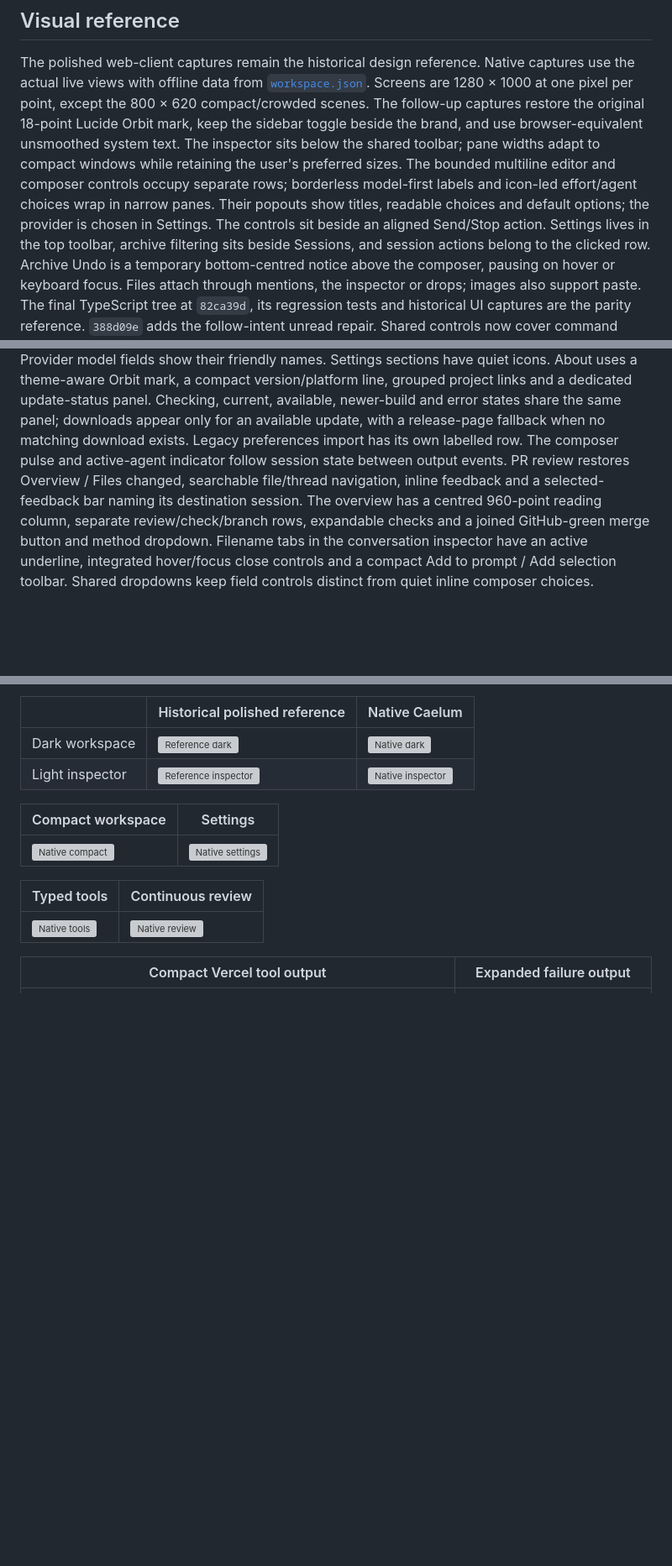
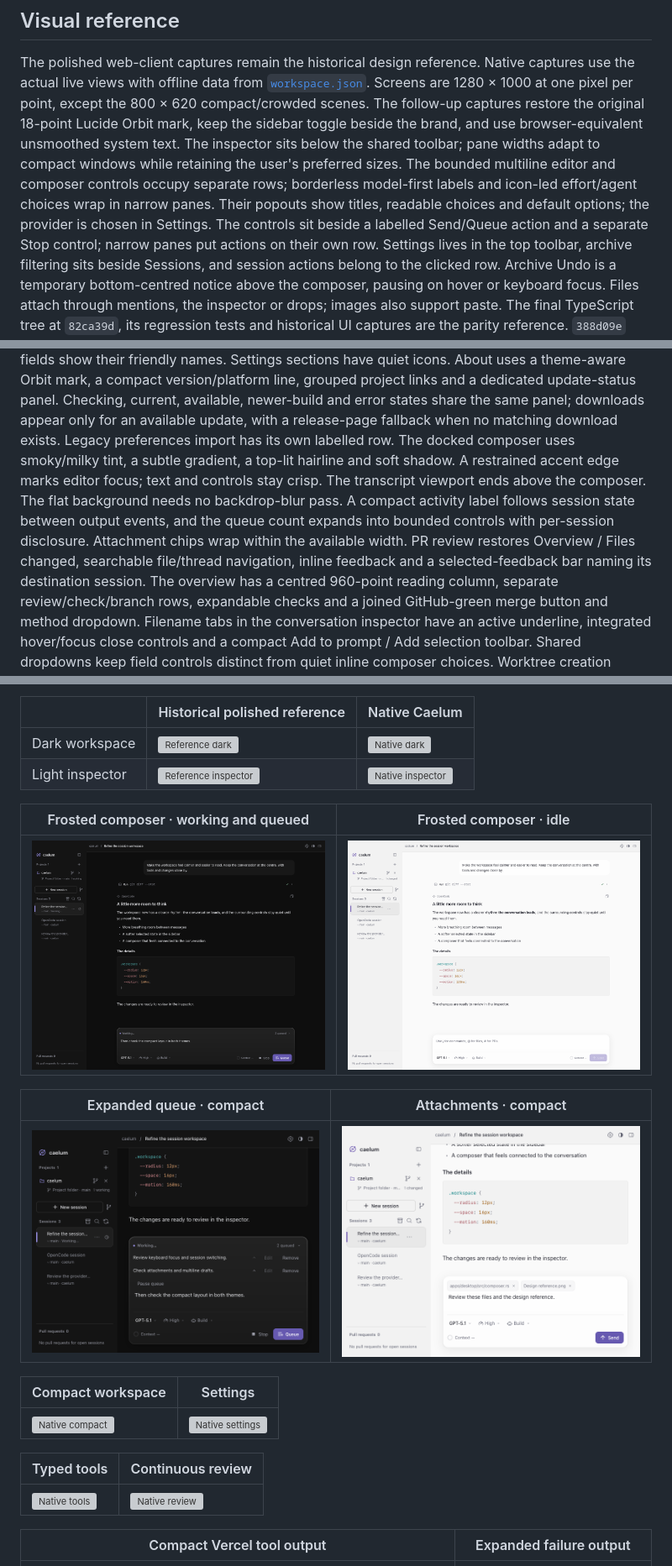
Before and after one commit to ch55secake/caelum, a Markdown page: docs/design/README.md, 3 parts joined by grey strips. Shown at 84% size. Drawn GitHub-style; pictures changed too: docs/design/previews/rune-dark-composer-queue-expanded-small.png (added), docs/design/previews/rune-dark-composer-queued.png (added), docs/design/previews/rune-light-composer-attachments-small.png (added); blank space fills up the shorter version; grey boxes are pictures that could not be loaded.

Commit message:
feat(desktop): refine the docked composer

```diff
--- a/docs/design/README.md
+++ b/docs/design/README.md
@@ -19,7 +19,8 @@ while retaining the user's preferred sizes. The bounded multiline editor and
 composer controls occupy separate rows; borderless model-first labels and icon-led
 effort/agent choices wrap in narrow panes. Their popouts show titles, readable
 choices and default options; the provider is chosen in Settings. The controls sit
-beside an aligned Send/Stop action. Settings lives in the top toolbar, archive
+beside a labelled Send/Queue action and a separate Stop control; narrow panes put
+actions on their own row. Settings lives in the top toolbar, archive
 filtering sits beside Sessions, and session actions belong to the clicked row.
 Archive Undo is a temporary bottom-centred notice above the composer, pausing on
 hover or keyboard focus. Files attach through mentions, the inspector or drops;
@@ -62,9 +63,14 @@ version/platform line, grouped project links and a dedicated update-status panel
 Checking, current, available, newer-build and error states share the same panel;
 downloads appear only for an available update, with a release-page fallback when
 no matching download exists. Legacy preferences import has its own labelled row.
-The composer pulse and active-agent indicator follow session state between output
-events. PR review restores Overview / Files changed, searchable file/thread
-navigation, inline feedback and a selected-feedback bar naming its destination session.
+The docked composer uses smoky/milky tint, a subtle gradient, a top-lit hairline and
+soft shadow. A restrained accent edge marks editor focus; text and controls stay
+crisp. The transcript viewport ends above the composer. The flat background needs
+no backdrop-blur pass. A compact activity label follows session state between output
+events, and the queue count expands into bounded controls with per-session disclosure.
+Attachment chips wrap within the available width. PR review restores Overview /
+Files changed, searchable file/thread navigation, inline feedback and a
+selected-feedback bar naming its destination session.
 The overview has a centred 960-point reading column, separate review/check/branch
 rows, expandable checks and a joined GitHub-green merge button and method dropdown.
 Filename tabs in the conversation inspector have an active underline, integrated
@@ -82,6 +88,14 @@ excerpts, highlighted search and stable prompt jumps.
 | --- | --- | --- |
 | Dark workspace | ![Reference dark](previews/react-dark.png) | ![Native dark](previews/rune-dark.png) |
 | Light inspector | ![Reference inspector](previews/react-light-inspector.png) | ![Native inspector](previews/rune-light-inspector.png) |
+
+| Frosted composer · working and queued | Frosted composer · idle |
+| --- | --- |
+| ![Smoky docked composer](previews/rune-dark-composer-queued.png) | ![Milky docked composer](previews/rune-light-composer-empty.png) |
+
+| Expanded queue · compact | Attachments · compact |
+| --- | --- |
+| ![Expanded queue controls](previews/rune-dark-composer-queue-expanded-small.png) | ![Wrapped attachment chips](previews/rune-light-composer-attachments-small.png) |
 
 | Compact workspace | Settings |
 | --- | --- |
```
Also changed, not shown: docs/desktop.md (+14 -10 lines), 9 other files.
